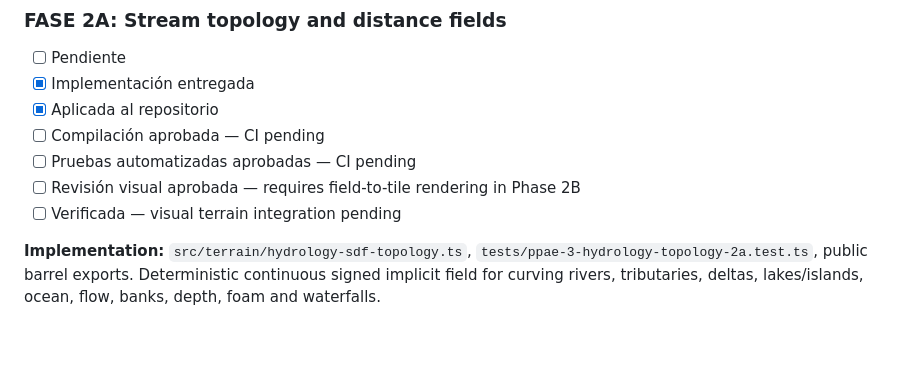
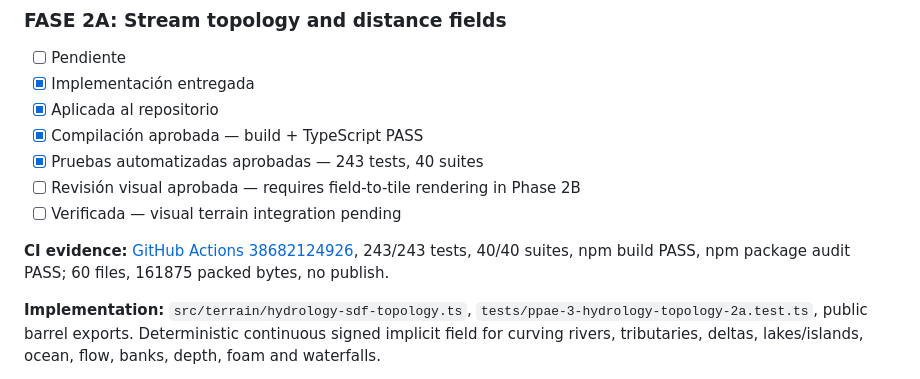
Before and after one commit to Mairon31/ppae-engine, a Markdown page: docs/PPAE_3_0_VISUAL_OVERHAUL_ROADMAP.md, the part around the change. Rendered like a GitHub page; blank space fills up the shorter version.

Commit message:
docs(phase2A): record 243-test CI and keep terrain visual QA pending

```diff
--- a/docs/PPAE_3_0_VISUAL_OVERHAUL_ROADMAP.md
+++ b/docs/PPAE_3_0_VISUAL_OVERHAUL_ROADMAP.md
@@ -83,10 +83,12 @@
 - [ ] Pendiente
 - [x] Implementación entregada
 - [x] Aplicada al repositorio
-- [ ] Compilación aprobada — CI pending
-- [ ] Pruebas automatizadas aprobadas — CI pending
+- [x] Compilación aprobada — build + TypeScript PASS
+- [x] Pruebas automatizadas aprobadas — 243 tests, 40 suites
 - [ ] Revisión visual aprobada — requires field-to-tile rendering in Phase 2B
 - [ ] Verificada — visual terrain integration pending
+
+**CI evidence:** [GitHub Actions 38682124926](https://github.com/Mairon31/ppae-engine/actions/runs/38682124926), 243/243 tests, 40/40 suites, npm build PASS, npm package audit PASS; 60 files, 161875 packed bytes, no publish.
 
 **Implementation:** `src/terrain/hydrology-sdf-topology.ts`, `tests/ppae-3-hydrology-topology-2a.test.ts`, public barrel exports. Deterministic continuous signed implicit field for curving rivers, tributaries, deltas, lakes/islands, ocean, flow, banks, depth, foam and waterfalls.
 
```
